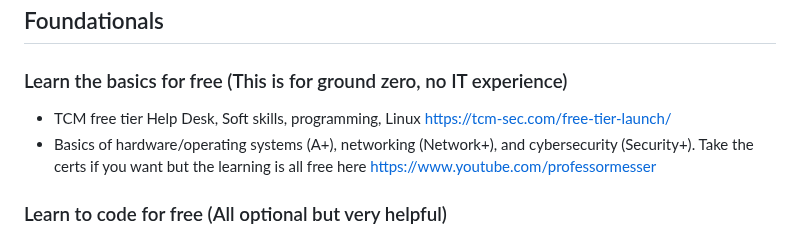
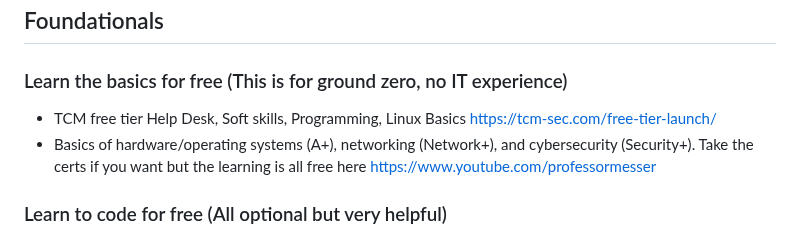
Before and after one commit to b1g-b33f/Web-app, a Markdown page: Beginner Resources.md, the part around the change. Rendered like a GitHub page.

```diff
--- a/Beginner Resources.md
+++ b/Beginner Resources.md
@@ -1,7 +1,7 @@
 ## Foundationals
 
 ### Learn the basics for free (This is for ground zero, no IT experience)
-- TCM free tier Help Desk, Soft skills, programming, Linux https://tcm-sec.com/free-tier-launch/
+- TCM free tier Help Desk, Soft skills, Programming, Linux Basics https://tcm-sec.com/free-tier-launch/
 - Basics of hardware/operating systems (A+), networking (Network+), and cybersecurity (Security+). Take the certs if you want but the learning is all free here https://www.youtube.com/professormesser
 
 ### Learn to code for free (All optional but very helpful)
```
